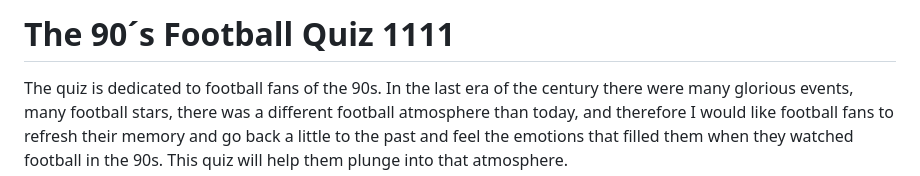
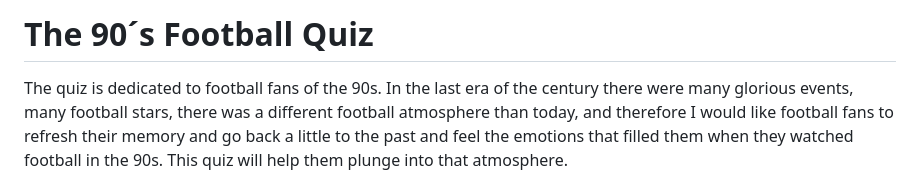
Before and after one commit to Askeran17/90s-football-quiz, a Markdown page: README.md, the part around the change. Drawn GitHub-style.

Commit message:
change title in readme

```diff
--- a/README.md
+++ b/README.md
@@ -1,4 +1,4 @@
-# The 90´s Football Quiz 1111
+# The 90´s Football Quiz
 
 The quiz is dedicated to football fans of the 90s. In the last era of the century there were many glorious events, many football stars, there was a different football atmosphere than today, and therefore I would like football fans to refresh their memory and go back a little to the past and feel the emotions that filled them when they watched football in the 90s. This quiz will help them plunge into that atmosphere.
 
```
